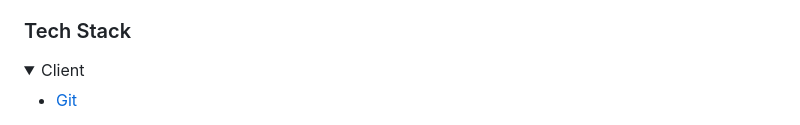
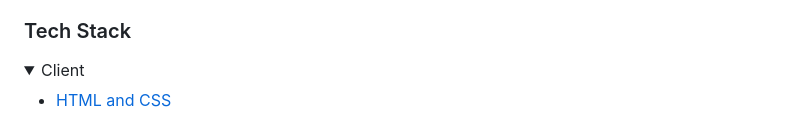
Before and after one commit to rahimialijan/Hello-Microverse, a Markdown page: README.md, the part around one of its changes. Drawn GitHub-style; folded sections open.

```diff
--- a/README.md
+++ b/README.md
@@ -68,6 +68,6 @@ After you're finished please remove all the comments and instructions!
 <details>
   <summary>Client</summary>
   <ul>
-    <li><a href="https://git-scm.com/">Git</a></li>
+    <li><a href="https://git-scm.com/">HTML and CSS</a></li>
   </ul>
 </details>
```
Also changed, not shown: other parts of README.md (+0 -8 lines).
